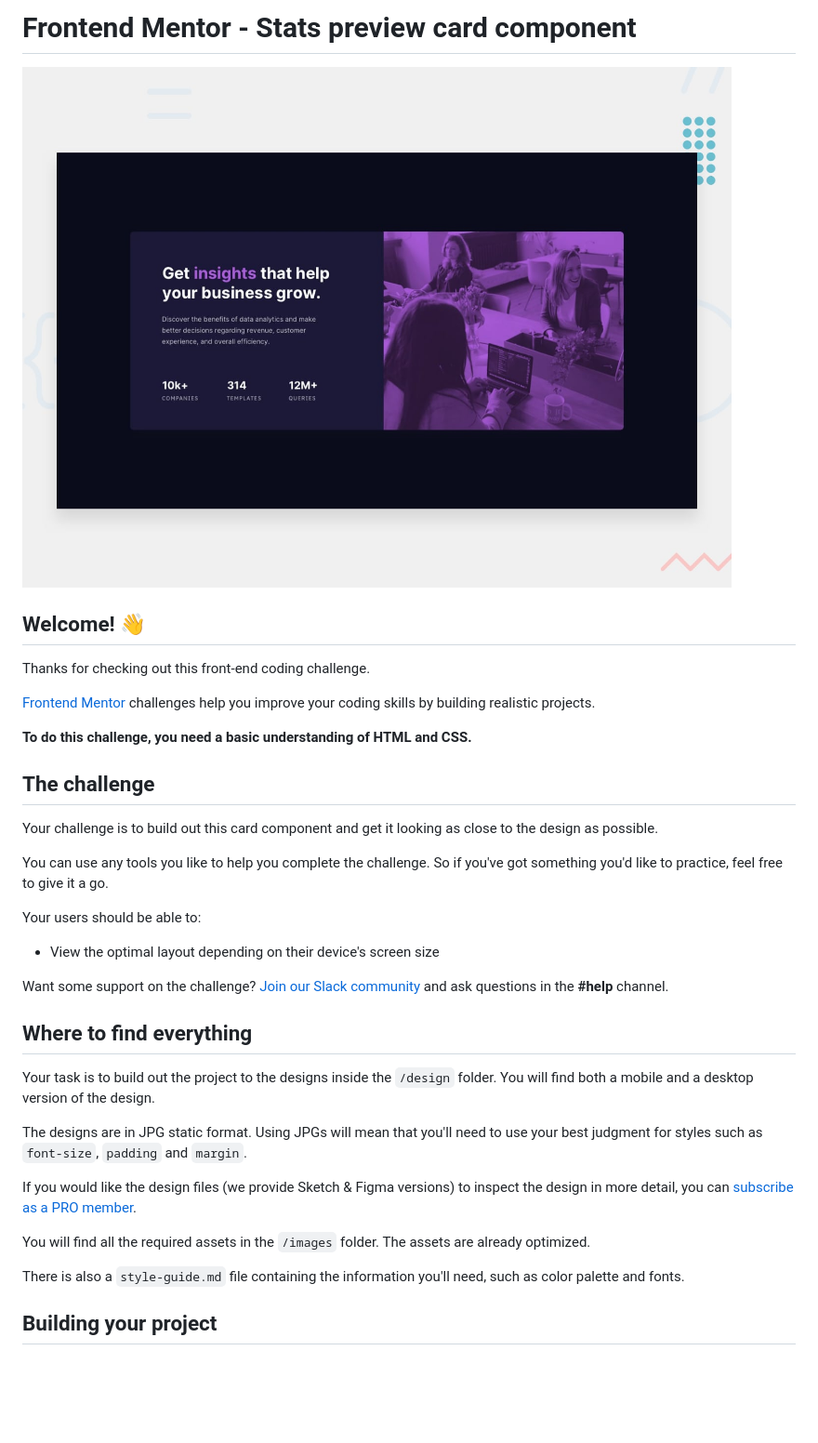
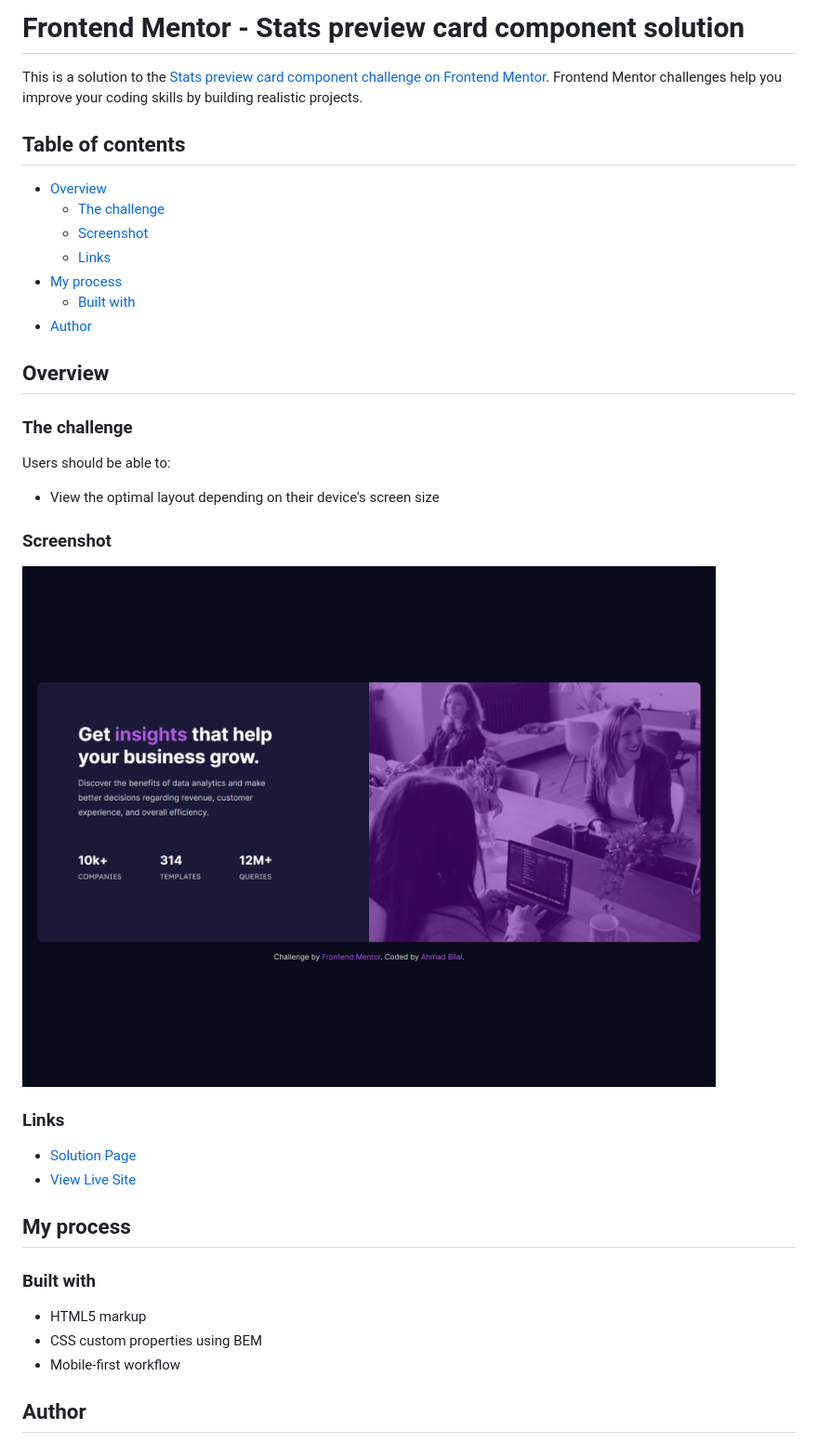
Before and after one commit to ahmadbilalse/stats-preview-card-component, a Markdown page: README.md, the part around the change printed below. Shown: that part at 93% size. Drawn GitHub-style; pictures changed too: screenshot.png (added); blank space fills up the shorter version.

Commit message:
update readme & add screenshot

```diff
--- a/README.md
+++ b/README.md
@@ -1,38 +1,41 @@
-# Frontend Mentor - Stats preview card component
+# Frontend Mentor - Stats preview card component solution
 
-![Design preview for the Stats preview card component coding challenge](./design/desktop-preview.jpg)
+This is a solution to the [Stats preview card component challenge on Frontend Mentor](https://www.frontendmentor.io/challenges/stats-preview-card-component-8JqbgoU62). Frontend Mentor challenges help you improve your coding skills by building realistic projects.
 
-## Welcome! 👋
+## Table of contents
 
-Thanks for checking out this front-end coding challenge.
+- [Overview](#overview)
+  - [The challenge](#the-challenge)
+  - [Screenshot](#screenshot)
+  - [Links](#links)
+- [My process](#my-process)
+  - [Built with](#built-with)
+- [Author](#author)
 
-[Frontend Mentor](https://www.frontendmentor.io) challenges help you improve your coding skills by building realistic projects.
+## Overview
 
-**To do this challenge, you need a basic understanding of HTML and CSS.**
+### The challenge
 
-## The challenge
-
-Your challenge is to build out this card component and get it looking as close to the design as possible.
-
-You can use any tools you like to help you complete the challenge. So if you've got something you'd like to practice, feel free to give it a go.
-
-Your users should be able to:
+Users should be able to:
 
 - View the optimal layout depending on their device's screen size
 
-Want some support on the challenge? [Join our Slack community](https://www.frontendmentor.io/slack) and ask questions in the **#help** channel.
+### Screenshot
 
-## Where to find everything
+![](./screenshot.png)
 
-Your task is to build out the project to the designs inside the `/design` folder. You will find both a mobile and a desktop version of the design.
+### Links
 
-The designs are in JPG static format. Using JPGs will mean that you'll need to use your best judgment for styles such as `font-size`, `padding` and `margin`.
+- [Solution Page](https://www.frontendmentor.io/solutions/order-summary-component-using-bem-YxdfgnPT6)
+- [View Live Site](https://ahmadbilalse.github.io/stats-preview-card-component/)
 
-If you would like the design files (we provide Sketch & Figma versions) to inspect the design in more detail, you can [subscribe as a PRO member](https://www.frontendmentor.io/pro).
+## My process
 
-You will find all the required assets in the `/images` folder. The assets are already optimized.
+### Built with
 
-There is also a `style-guide.md` file containing the information you'll need, such as color palette and fonts.
+- HTML5 markup
+- CSS custom properties using BEM
+- Mobile-first workflow
 
-## Building your project
+## Author
 
```
Also changed, not shown: other parts of README.md (+1 -53 lines).
